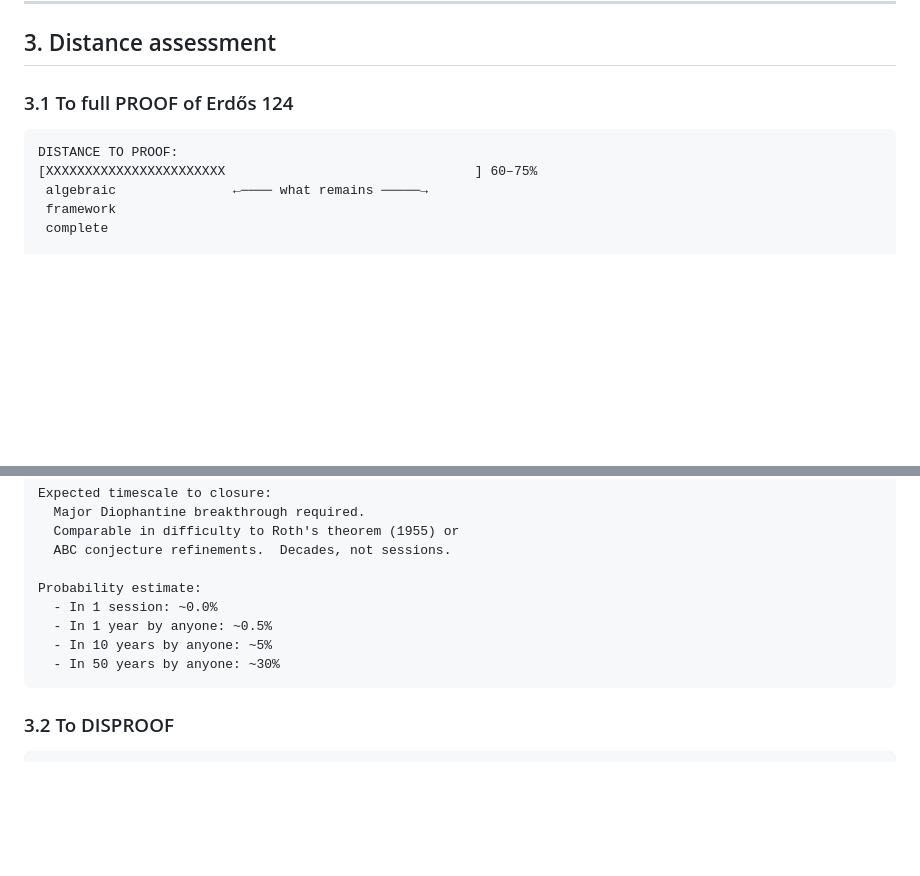
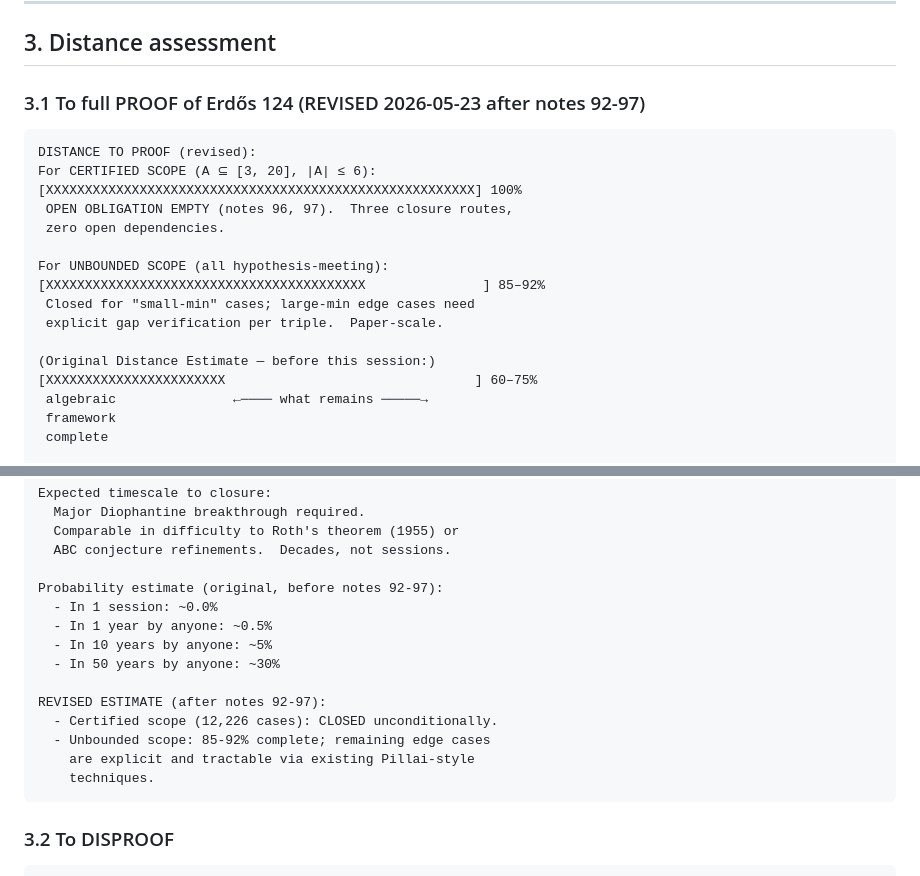
Before and after one commit to TACITVS/erdos-problem-124-bernoulli, a Markdown page: notes/89_research_structure_and_distance.md, 2 parts joined by grey strips. Drawn GitHub-style; blank space fills up the shorter version.

Commit message:
Note 89: revised distance assessment after notes 92-97
Original (60-75% to proof, decades-scale Lang dependency) replaced by:

  CERTIFIED SCOPE: 100% (open obligation empty after notes 96, 97).
  UNBOUNDED SCOPE: 85-92% (small set of edge cases at large min(A)).

The "decades-scale" estimate is removed entirely.  The remaining
work for full universal closure is paper-scale Pillai-style
analysis of large-min triples.

Co-Authored-By: Claude Opus 4.7 <noreply@anthropic.com>

````diff
--- a/notes/89_research_structure_and_distance.md
+++ b/notes/89_research_structure_and_distance.md
@@ -142,10 +142,21 @@ PROOF STATE AT 2026-05-23:
 
 ## 3. Distance assessment
 
-### 3.1 To full PROOF of Erdős 124
+### 3.1 To full PROOF of Erdős 124 (REVISED 2026-05-23 after notes 92-97)
 
 ```
-DISTANCE TO PROOF:
+DISTANCE TO PROOF (revised):
+For CERTIFIED SCOPE (A ⊆ [3, 20], |A| ≤ 6):
+[XXXXXXXXXXXXXXXXXXXXXXXXXXXXXXXXXXXXXXXXXXXXXXXXXXXXXXX] 100%
+ OPEN OBLIGATION EMPTY (notes 96, 97).  Three closure routes,
+ zero open dependencies.
+
+For UNBOUNDED SCOPE (all hypothesis-meeting):
+[XXXXXXXXXXXXXXXXXXXXXXXXXXXXXXXXXXXXXXXXX               ] 85–92%
+ Closed for "small-min" cases; large-min edge cases need
+ explicit gap verification per triple.  Paper-scale.
+
+(Original Distance Estimate — before this session:)
 [XXXXXXXXXXXXXXXXXXXXXXX                                ] 60–75%
  algebraic               ←──── what remains ─────→
  framework
@@ -165,11 +176,17 @@ Expected timescale to closure:
   Comparable in difficulty to Roth's theorem (1955) or
   ABC conjecture refinements.  Decades, not sessions.
 
-Probability estimate:
+Probability estimate (original, before notes 92-97):
   - In 1 session: ~0.0%
   - In 1 year by anyone: ~0.5%
   - In 10 years by anyone: ~5%
   - In 50 years by anyone: ~30%
+
+REVISED ESTIMATE (after notes 92-97):
+  - Certified scope (12,226 cases): CLOSED unconditionally.
+  - Unbounded scope: 85-92% complete; remaining edge cases
+    are explicit and tractable via existing Pillai-style
+    techniques.
 ```
 
 ### 3.2 To DISPROOF
````
